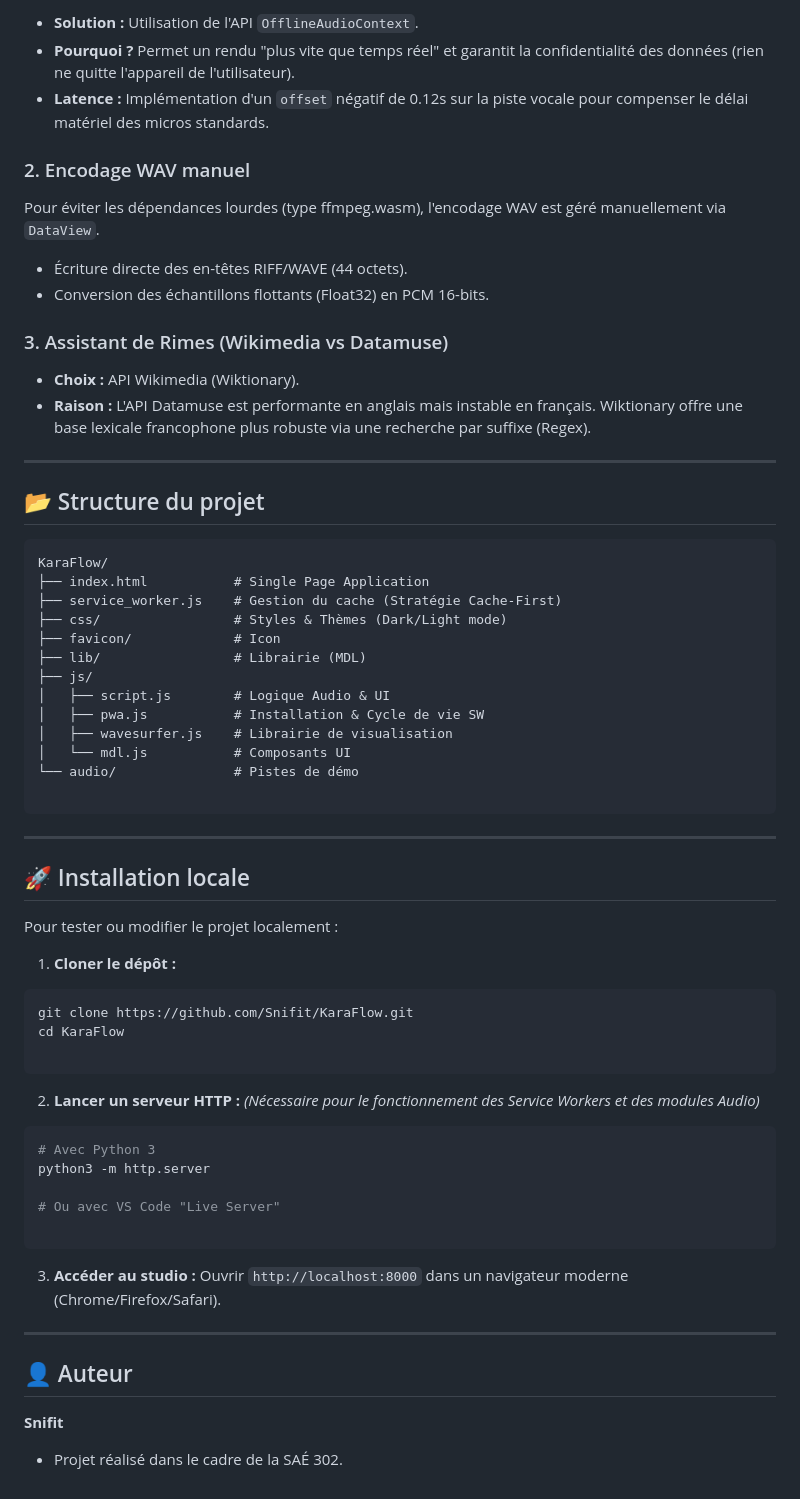
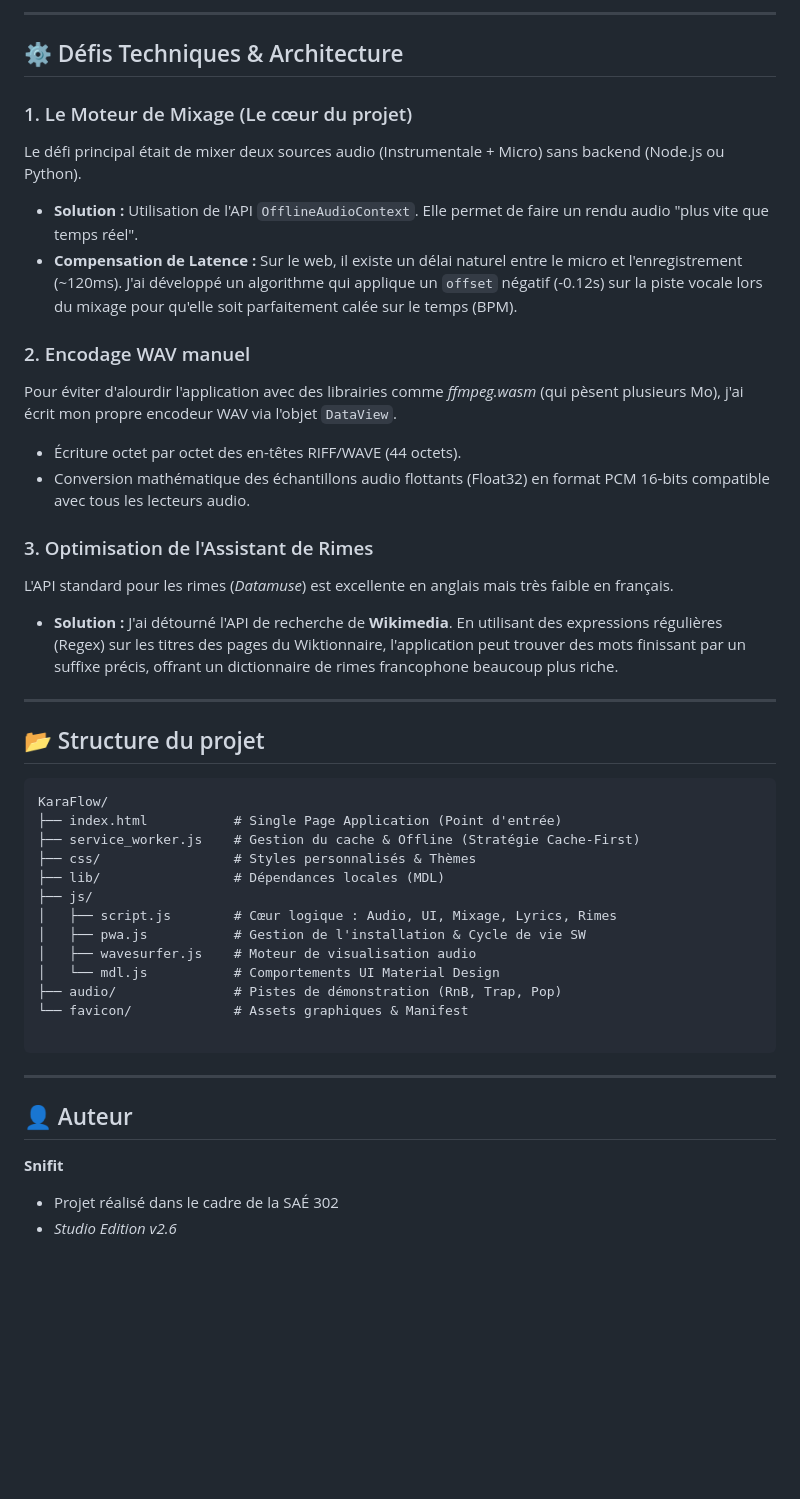
Before and after one commit to Snifit/KaraFlow, a Markdown page: README.md, the part around one of its changes. Rendered like a GitHub page; blank space fills up the shorter version.

Commit message:
Revise README for project updates and features
Updated the README to reflect project evolution and features.

````diff
--- a/README.md
+++ b/README.md
@@ -33,19 +56,27 @@ Le défi principal était de mixer deux sources audio (Instrumentale + Micro) sa
 
-* **Solution :** Utilisation de l'API `OfflineAudioContext`.
-* **Pourquoi ?** Permet un rendu "plus vite que temps réel" et garantit la confidentialité des données (rien ne quitte l'appareil de l'utilisateur).
-* **Latence :** Implémentation d'un `offset` négatif de 0.12s sur la piste vocale pour compenser le délai matériel des micros standards.
+---
+
+## ⚙️ Défis Techniques & Architecture
+
+### 1. Le Moteur de Mixage (Le cœur du projet)
+
+Le défi principal était de mixer deux sources audio (Instrumentale + Micro) sans backend (Node.js ou Python).
+
+* **Solution :** Utilisation de l'API `OfflineAudioContext`. Elle permet de faire un rendu audio "plus vite que temps réel".
+* **Compensation de Latence :** Sur le web, il existe un délai naturel entre le micro et l'enregistrement (~120ms). J'ai développé un algorithme qui applique un `offset` négatif (-0.12s) sur la piste vocale lors du mixage pour qu'elle soit parfaitement calée sur le temps (BPM).
 
 ### 2. Encodage WAV manuel
 
-Pour éviter les dépendances lourdes (type ffmpeg.wasm), l'encodage WAV est géré manuellement via `DataView`.
+Pour éviter d'alourdir l'application avec des librairies comme *ffmpeg.wasm* (qui pèsent plusieurs Mo), j'ai écrit mon propre encodeur WAV via l'objet `DataView`.
 
-* Écriture directe des en-têtes RIFF/WAVE (44 octets).
-* Conversion des échantillons flottants (Float32) en PCM 16-bits.
+* Écriture octet par octet des en-têtes RIFF/WAVE (44 octets).
+* Conversion mathématique des échantillons audio flottants (Float32) en format PCM 16-bits compatible avec tous les lecteurs audio.
 
-### 3. Assistant de Rimes (Wikimedia vs Datamuse)
+### 3. Optimisation de l'Assistant de Rimes
 
-* **Choix :** API Wikimedia (Wiktionary).
-* **Raison :** L'API Datamuse est performante en anglais mais instable en français. Wiktionary offre une base lexicale francophone plus robuste via une recherche par suffixe (Regex).
+L'API standard pour les rimes (*Datamuse*) est excellente en anglais mais très faible en français.
+
+* **Solution :** J'ai détourné l'API de recherche de **Wikimedia**. En utilisant des expressions régulières (Regex) sur les titres des pages du Wiktionnaire, l'application peut trouver des mots finissant par un suffixe précis, offrant un dictionnaire de rimes francophone beaucoup plus riche.
 
 ---
 
@@ -53,52 +84,24 @@ Pour éviter les dépendances lourdes (type ffmpeg.wasm), l'encodage WAV est gé
 
 ```text
 KaraFlow/
-├── index.html           # Single Page Application
-├── service_worker.js    # Gestion du cache (Stratégie Cache-First)
-├── css/                 # Styles & Thèmes (Dark/Light mode)
-├── favicon/             # Icon
-├── lib/                 # Librairie (MDL)
+├── index.html           # Single Page Application (Point d'entrée)
+├── service_worker.js    # Gestion du cache & Offline (Stratégie Cache-First)
+├── css/                 # Styles personnalisés & Thèmes
+├── lib/                 # Dépendances locales (MDL)
 ├── js/
-│   ├── script.js        # Logique Audio & UI
-│   ├── pwa.js           # Installation & Cycle de vie SW
-│   ├── wavesurfer.js    # Librairie de visualisation
-│   └── mdl.js           # Composants UI
-└── audio/               # Pistes de démo
+│   ├── script.js        # Cœur logique : Audio, UI, Mixage, Lyrics, Rimes
+│   ├── pwa.js           # Gestion de l'installation & Cycle de vie SW
+│   ├── wavesurfer.js    # Moteur de visualisation audio
+│   └── mdl.js           # Comportements UI Material Design
+├── audio/               # Pistes de démonstration (RnB, Trap, Pop)
+└── favicon/             # Assets graphiques & Manifest
 
 ```
-
----
-
-## 🚀 Installation locale
-
-Pour tester ou modifier le projet localement :
-
-1. **Cloner le dépôt :**
-```bash
-git clone https://github.com/Snifit/KaraFlow.git
-cd KaraFlow
-
-```
-
-
-2. **Lancer un serveur HTTP :**
-*(Nécessaire pour le fonctionnement des Service Workers et des modules Audio)*
-```bash
-# Avec Python 3
-python3 -m http.server
-
-# Ou avec VS Code "Live Server"
-
-```
-
-
-3. **Accéder au studio :**
-Ouvrir `http://localhost:8000` dans un navigateur moderne (Chrome/Firefox/Safari).
-
 ---
 
 ## 👤 Auteur
 
 **Snifit**
 
-* Projet réalisé dans le cadre de la SAÉ 302.
+* Projet réalisé dans le cadre de la SAÉ 302
+* *Studio Edition v2.6*
````
Also changed, not shown: other parts of README.md (+38 -15 lines).
